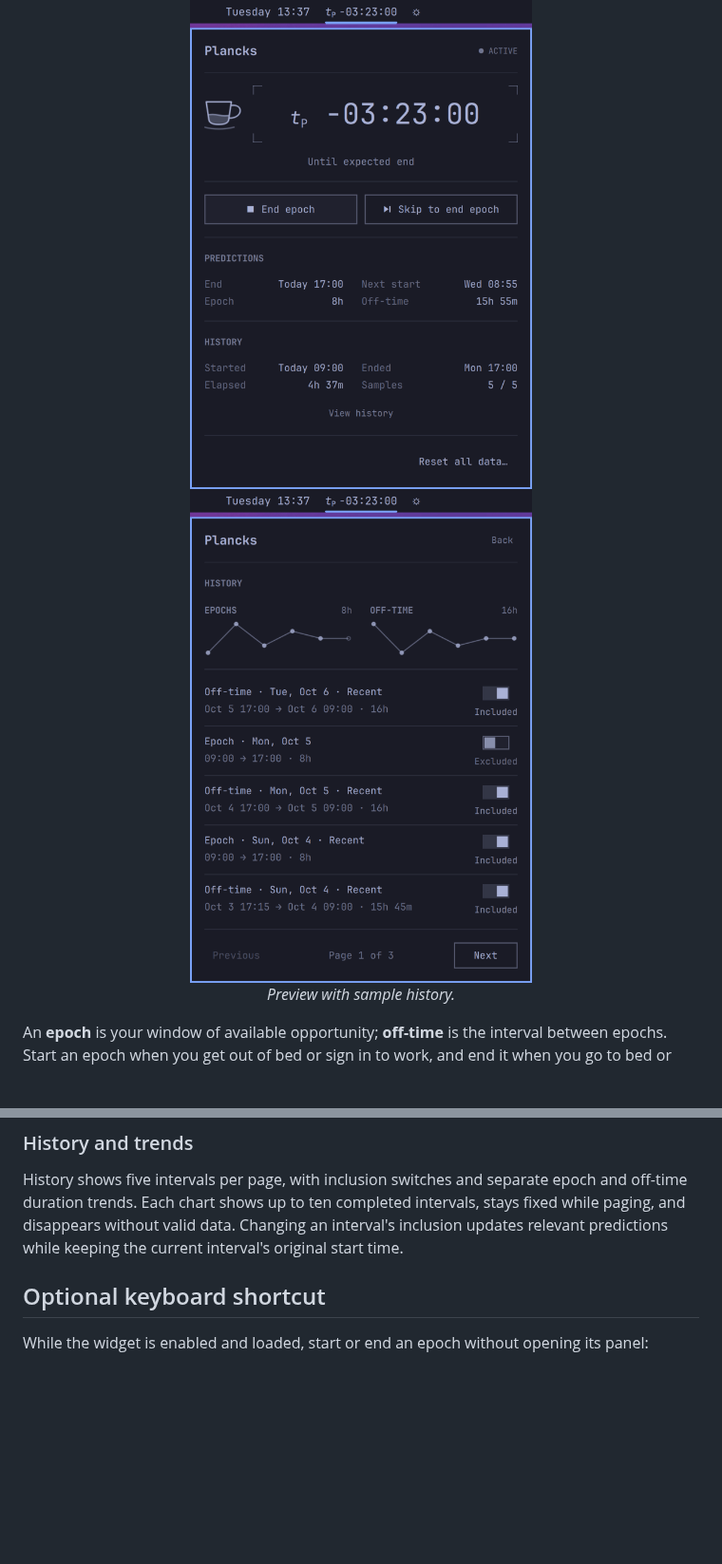
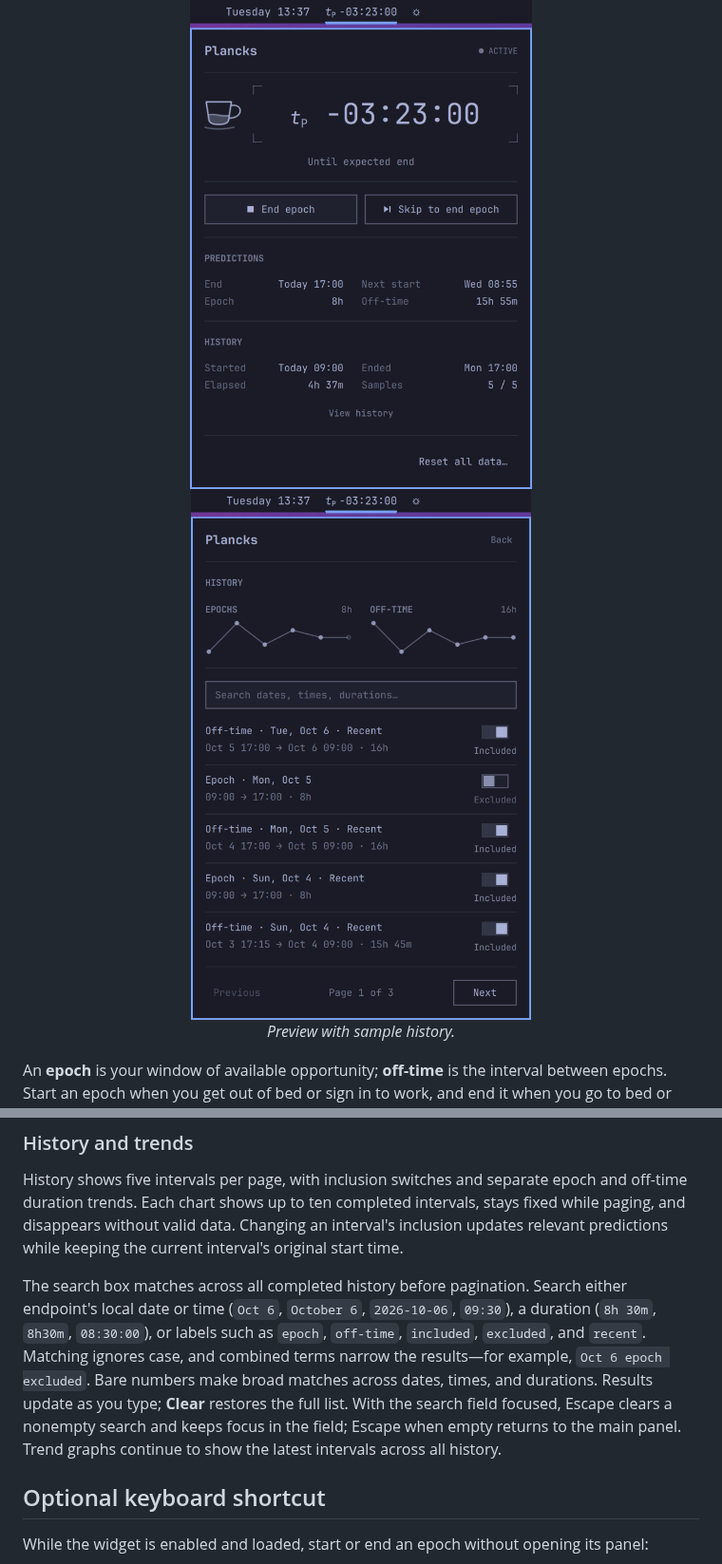
Before and after one commit to gregl83/omarchy-plancks, a Markdown page: README.md, 2 parts joined by grey strips. Shown at 95% size. GitHub-like rendering; pictures changed too: preview-history.png, preview.png; blank space fills up the shorter version.

Commit message:
add search filtering to historical events

```diff
--- a/README.md
+++ b/README.md
@@ -131,6 +131,8 @@ Skipped intervals stay in history and can be included again through **View histo
 
 History shows five intervals per page, with inclusion switches and separate epoch and off-time duration trends. Each chart shows up to ten completed intervals, stays fixed while paging, and disappears without valid data. Changing an interval's inclusion updates relevant predictions while keeping the current interval's original start time.
 
+The search box matches across all completed history before pagination. Search either endpoint's local date or time (`Oct 6`, `October 6`, `2026-10-06`, `09:30`), a duration (`8h 30m`, `8h30m`, `08:30:00`), or labels such as `epoch`, `off-time`, `included`, `excluded`, and `recent`. Matching ignores case, and combined terms narrow the results—for example, `Oct 6 epoch excluded`. Bare numbers make broad matches across dates, times, and durations. Results update as you type; **Clear** restores the full list. With the search field focused, Escape clears a nonempty search and keeps focus in the field; Escape when empty returns to the main panel. Trend graphs continue to show the latest intervals across all history.
+
 ## Optional keyboard shortcut
 
 While the widget is enabled and loaded, start or end an epoch without opening its panel:
```
Also changed, not shown: 5 other files.
